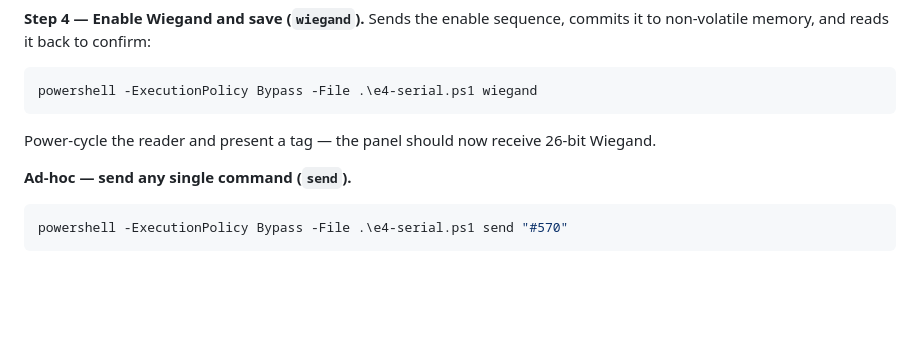
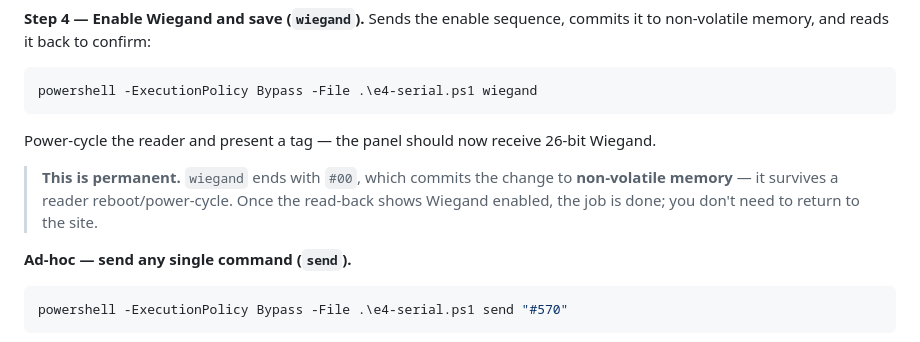
Before and after one commit to theLostPing/transcore-encompass4-wiegand, a Markdown page: README.md, the part around the change. Drawn GitHub-style; blank space fills up the shorter version.

Commit message:
README: note that wiegand commits to NVM and survives reboot (no return trip)
Co-Authored-By: Claude Opus 4.8 (1M context) <noreply@anthropic.com>

````diff
--- a/README.md
+++ b/README.md
@@ -142,6 +142,8 @@ powershell -ExecutionPolicy Bypass -File .\e4-serial.ps1 wiegand
 
 Power-cycle the reader and present a tag — the panel should now receive 26-bit Wiegand.
 
+> **This is permanent.** `wiegand` ends with `#00`, which commits the change to **non-volatile memory** — it survives a reader reboot/power-cycle. Once the read-back shows Wiegand enabled, the job is done; you don't need to return to the site.
+
 **Ad-hoc — send any single command (`send`).**
 
 ```powershell
````
